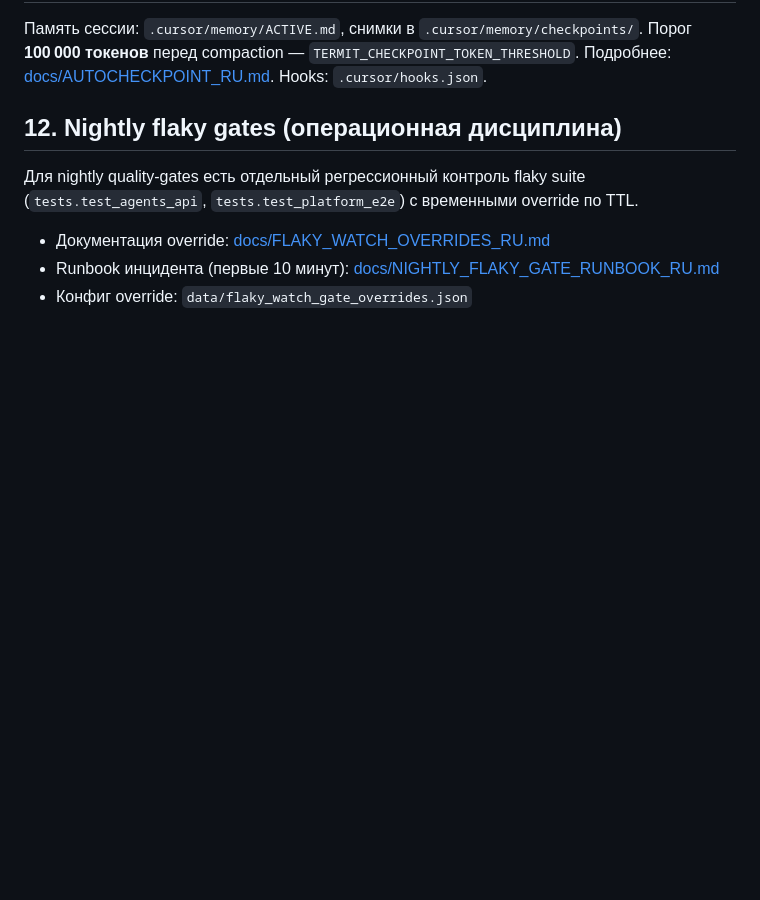
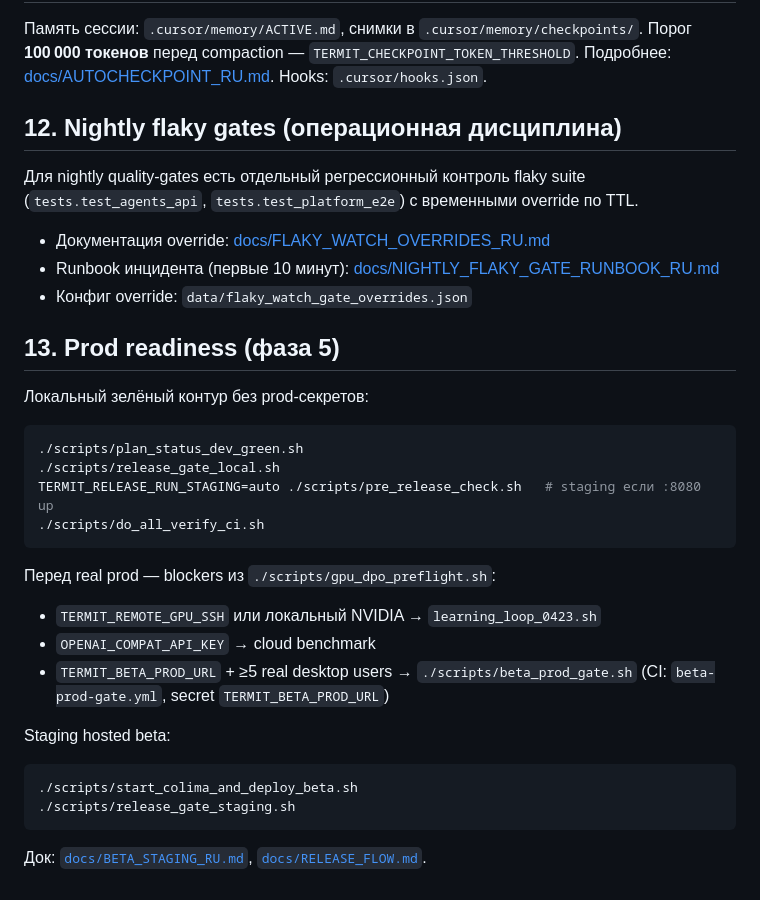
Before and after one commit to Linx72/Termit, a Markdown page: START_HERE_RU.md, the part around the change. Drawn GitHub-style; blank space fills up the shorter version.

Commit message:
docs: prod readiness checklist в START_HERE_RU (фаза 5)
Команды pre_release, staging gate, gpu preflight и prod beta blockers.

Co-authored-by: Cursor <cursoragent@cursor.com>

````diff
--- a/START_HERE_RU.md
+++ b/START_HERE_RU.md
@@ -209,3 +209,29 @@ python3 -m unittest tests.test_media_studio_phase0 -q
 - Документация override: [docs/FLAKY_WATCH_OVERRIDES_RU.md](docs/FLAKY_WATCH_OVERRIDES_RU.md)
 - Runbook инцидента (первые 10 минут): [docs/NIGHTLY_FLAKY_GATE_RUNBOOK_RU.md](docs/NIGHTLY_FLAKY_GATE_RUNBOOK_RU.md)
 - Конфиг override: `data/flaky_watch_gate_overrides.json`
+
+## 13. Prod readiness (фаза 5)
+
+Локальный зелёный контур без prod-секретов:
+
+```bash
+./scripts/plan_status_dev_green.sh
+./scripts/release_gate_local.sh
+TERMIT_RELEASE_RUN_STAGING=auto ./scripts/pre_release_check.sh   # staging если :8080 up
+./scripts/do_all_verify_ci.sh
+```
+
+Перед real prod — blockers из `./scripts/gpu_dpo_preflight.sh`:
+
+- `TERMIT_REMOTE_GPU_SSH` или локальный NVIDIA → `learning_loop_0423.sh`
+- `OPENAI_COMPAT_API_KEY` → cloud benchmark
+- `TERMIT_BETA_PROD_URL` + ≥5 real desktop users → `./scripts/beta_prod_gate.sh` (CI: `beta-prod-gate.yml`, secret `TERMIT_BETA_PROD_URL`)
+
+Staging hosted beta:
+
+```bash
+./scripts/start_colima_and_deploy_beta.sh
+./scripts/release_gate_staging.sh
+```
+
+Док: [`docs/BETA_STAGING_RU.md`](docs/BETA_STAGING_RU.md), [`docs/RELEASE_FLOW.md`](docs/RELEASE_FLOW.md).
````
